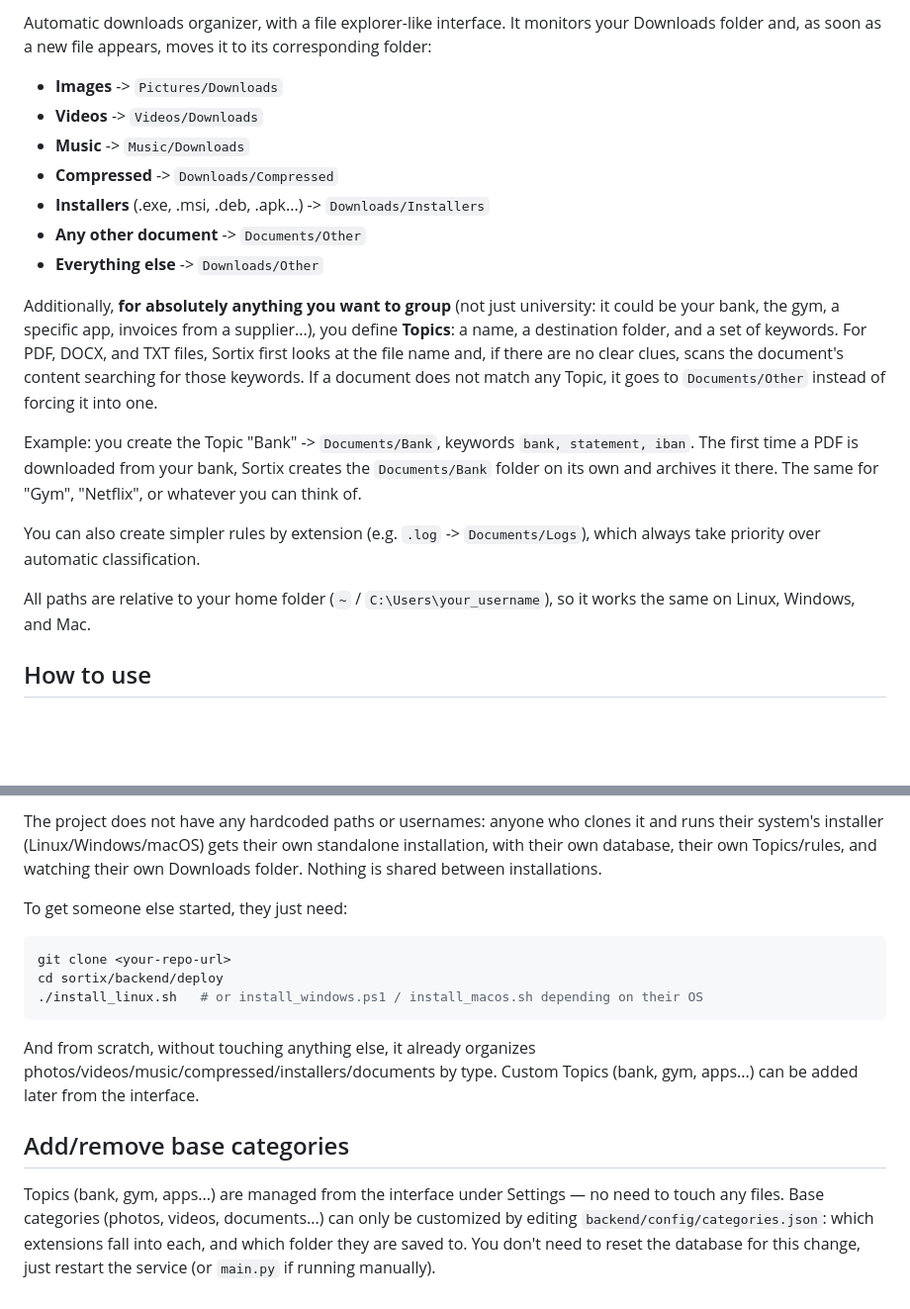
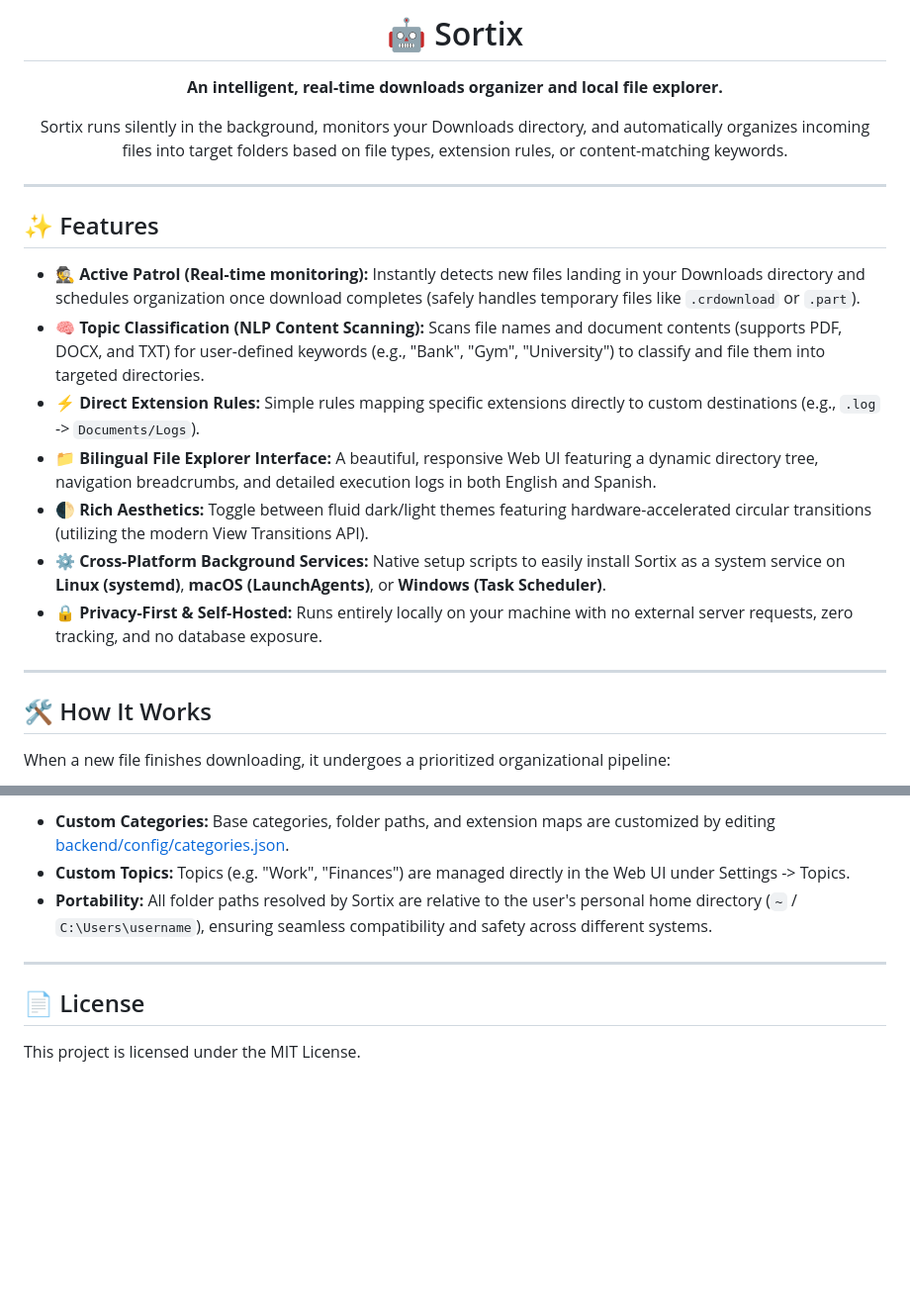
Before and after one commit to marcmarti9/sortix, a Markdown page: README.md, 2 parts joined by grey strips. Shown at 99% size. Rendered like a GitHub page; blank space fills up the shorter version.

````diff
--- a/README.md
+++ b/README.md
@@ -2,21 +7,23 @@
 
-Automatic downloads organizer, with a file explorer-like interface. It monitors your Downloads folder and, as soon as a new file appears, moves it to its corresponding folder:
+<h1 align="center">🤖 Sortix</h1>
+<p align="center"><strong>An intelligent, real-time downloads organizer and local file explorer.</strong></p>
+<p align="center">Sortix runs silently in the background, monitors your Downloads directory, and automatically organizes incoming files into target folders based on file types, extension rules, or content-matching keywords.</p>
 
-- **Images** -> `Pictures/Downloads`
-- **Videos** -> `Videos/Downloads`
-- **Music** -> `Music/Downloads`
-- **Compressed** -> `Downloads/Compressed`
-- **Installers** (.exe, .msi, .deb, .apk...) -> `Downloads/Installers`
-- **Any other document** -> `Documents/Other`
-- **Everything else** -> `Downloads/Other`
+---
 
-Additionally, **for absolutely anything you want to group** (not just university: it could be your bank, the gym, a specific app, invoices from a supplier...), you define **Topics**: a name, a destination folder, and a set of keywords. For PDF, DOCX, and TXT files, Sortix first looks at the file name and, if there are no clear clues, scans the document's content searching for those keywords. If a document does not match any Topic, it goes to `Documents/Other` instead of forcing it into one.
+## ✨ Features
 
-Example: you create the Topic "Bank" -> `Documents/Bank`, keywords `bank, statement, iban`. The first time a PDF is downloaded from your bank, Sortix creates the `Documents/Bank` folder on its own and archives it there. The same for "Gym", "Netflix", or whatever you can think of.
+* 🕵️ **Active Patrol (Real-time monitoring):** Instantly detects new files landing in your Downloads directory and schedules organization once download completes (safely handles temporary files like `.crdownload` or `.part`).
+* 🧠 **Topic Classification (NLP Content Scanning):** Scans file names and document contents (supports PDF, DOCX, and TXT) for user-defined keywords (e.g., "Bank", "Gym", "University") to classify and file them into targeted directories.
+* ⚡ **Direct Extension Rules:** Simple rules mapping specific extensions directly to custom destinations (e.g., `.log` -> `Documents/Logs`).
+* 📁 **Bilingual File Explorer Interface:** A beautiful, responsive Web UI featuring a dynamic directory tree, navigation breadcrumbs, and detailed execution logs in both English and Spanish.
+* 🌓 **Rich Aesthetics:** Toggle between fluid dark/light themes featuring hardware-accelerated circular transitions (utilizing the modern View Transitions API).
+* ⚙️ **Cross-Platform Background Services:** Native setup scripts to easily install Sortix as a system service on **Linux (systemd)**, **macOS (LaunchAgents)**, or **Windows (Task Scheduler)**.
+* 🔒 **Privacy-First & Self-Hosted:** Runs entirely locally on your machine with no external server requests, zero tracking, and no database exposure.
 
-You can also create simpler rules by extension (e.g. `.log` -> `Documents/Logs`), which always take priority over automatic classification.
+---
 
-All paths are relative to your home folder (`~` / `C:\Users\your_username`), so it works the same on Linux, Windows, and Mac.
+## 🛠 How It Works
 
-## How to use
+When a new file finishes downloading, it undergoes a prioritized organizational pipeline:
 
@@ -83,16 +118,10 @@ In all three cases, once installed, just open http://127.0.0.1:5000 when you wan
 
-The project does not have any hardcoded paths or usernames: anyone who clones it and runs their system's installer (Linux/Windows/macOS) gets their own standalone installation, with their own database, their own Topics/rules, and watching their own Downloads folder. Nothing is shared between installations.
+* **Custom Categories:** Base categories, folder paths, and extension maps are customized by editing [backend/config/categories.json](backend/config/categories.json).
+* **Custom Topics:** Topics (e.g. "Work", "Finances") are managed directly in the Web UI under Settings -> Topics.
+* **Portability:** All folder paths resolved by Sortix are relative to the user's personal home directory (`~` / `C:\Users\username`), ensuring seamless compatibility and safety across different systems.
 
-To get someone else started, they just need:
+---
 
-```bash
-git clone <your-repo-url>
-cd sortix/backend/deploy
-./install_linux.sh   # or install_windows.ps1 / install_macos.sh depending on their OS
-```
+## 📄 License
 
-And from scratch, without touching anything else, it already organizes photos/videos/music/compressed/installers/documents by type. Custom Topics (bank, gym, apps...) can be added later from the interface.
-
-## Add/remove base categories
-
-Topics (bank, gym, apps...) are managed from the interface under Settings — no need to touch any files. Base categories (photos, videos, documents...) can only be customized by editing `backend/config/categories.json`: which extensions fall into each, and which folder they are saved to. You don't need to reset the database for this change, just restart the service (or `main.py` if running manually).
+This project is licensed under the MIT License.
````
Also changed, not shown: other parts of README.md (+68 -35 lines).
